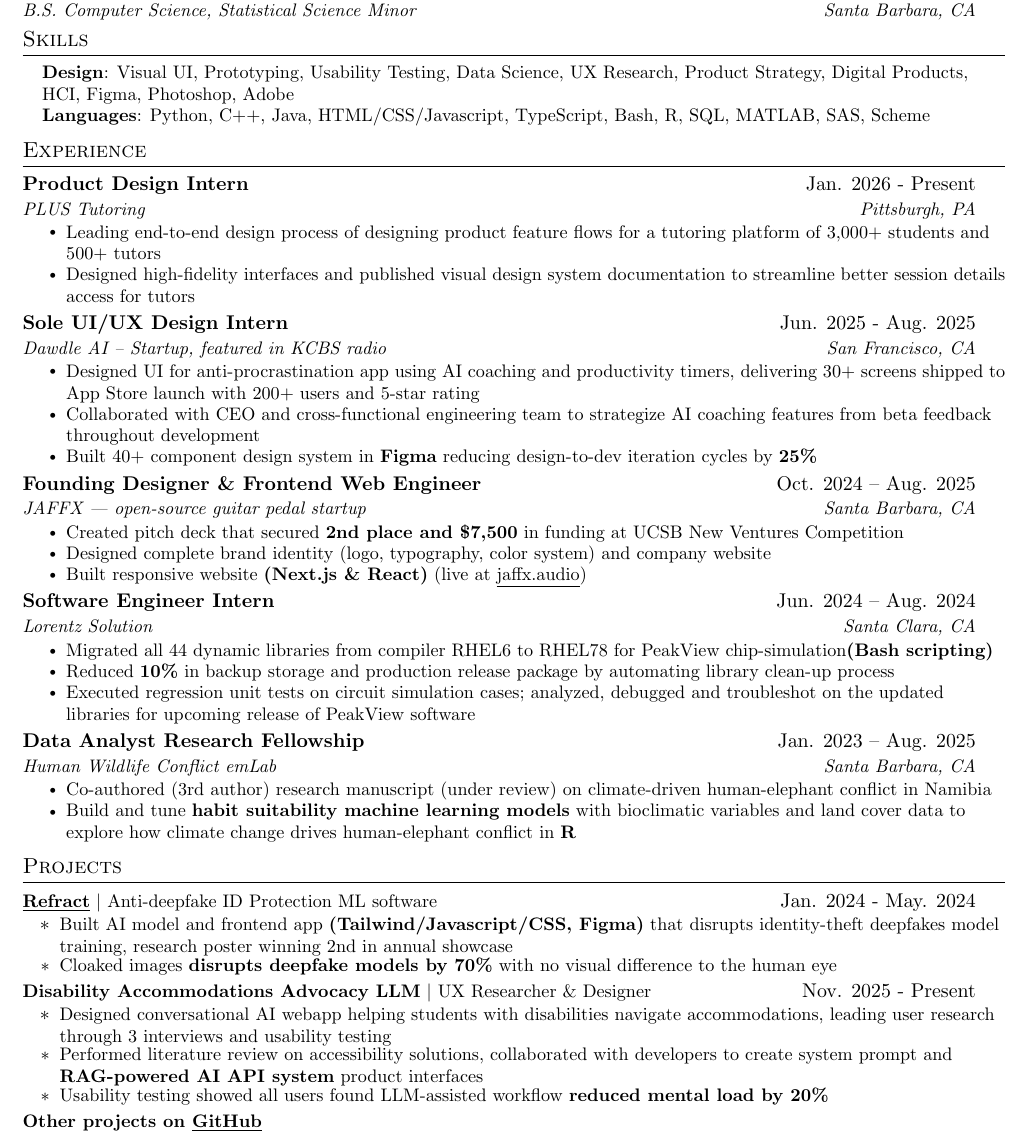
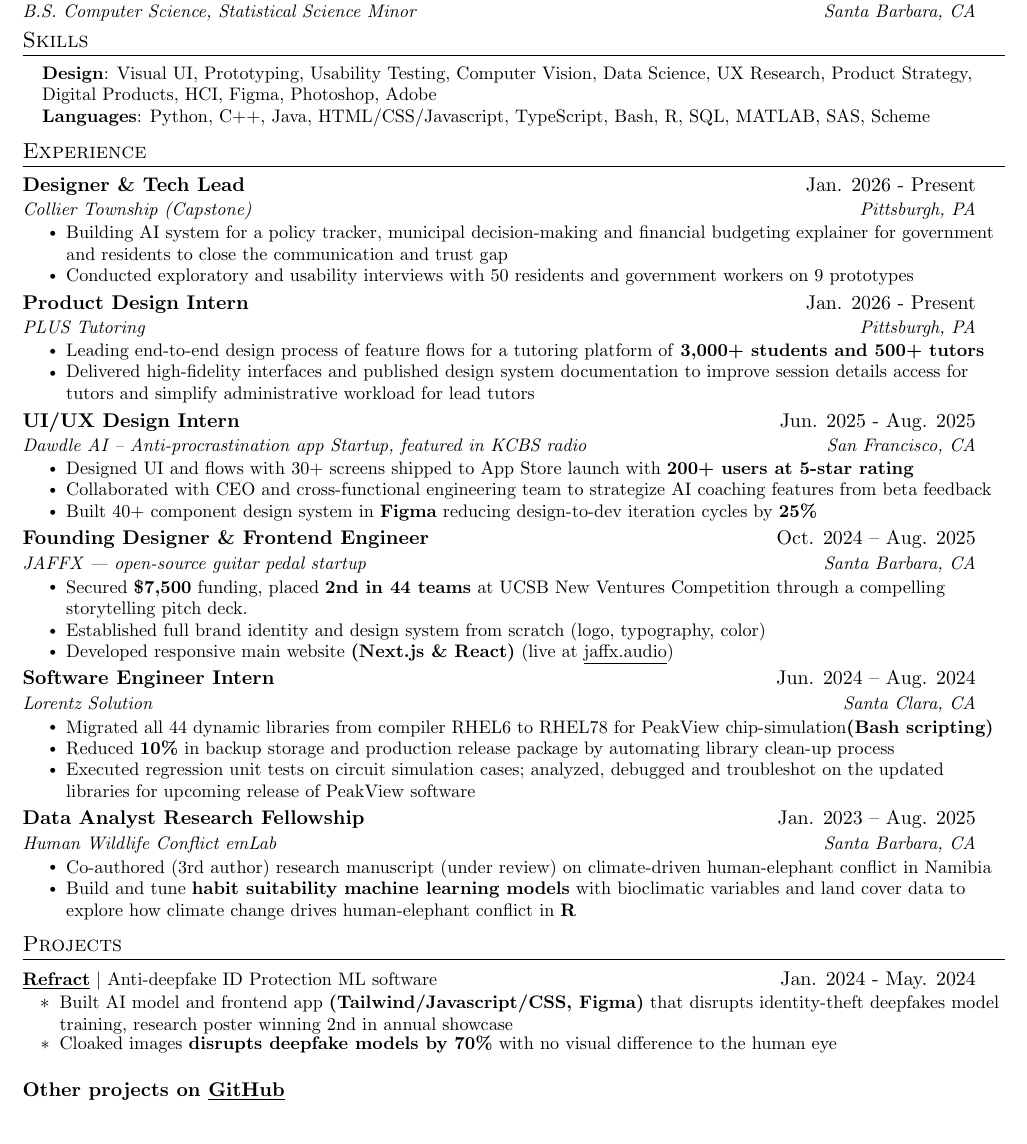
Before and after one commit to qwistaycat/resume, a LaTeX CV (resume.tex): part of the page, cut so that both start at the same text. The pictures show the PDF file resume.pdf that the author committed with the source.

Commit message:
added capstone, deleted disability accommodations project

```diff
--- a/resume.tex
+++ b/resume.tex
@@ -138,7 +138,7 @@
 \section{Skills}
 \begin{itemize}[leftmargin=0.15in, label={}]
   \small{\item{
-        \textbf{Design}{: Visual UI, Prototyping, Usability Testing, Data Science, UX Research, Product Strategy, Digital Products, HCI, Figma, Photoshop, Adobe } \\
+        \textbf{Design}{: Visual UI, Prototyping, Usability Testing, Computer Vision, Data Science, UX Research, Product Strategy, Digital Products, HCI, Figma, Photoshop, Adobe } \\
         \textbf{Languages}{: Python, C++, Java, HTML/CSS/Javascript, TypeScript, Bash, R, SQL, MATLAB, SAS, Scheme}
         }}
 \end{itemize}
@@ -146,30 +146,39 @@
 %-----------EXPERIENCE-----------
 \section{Experience}
 \resumeSubHeadingListStart
+
+\resumeSubheading
+{Designer \& Tech Lead}{Jan. 2026 - Present}
+{Collier Township (Capstone)}{Pittsburgh, PA}
+\resumeItemListStart
+\resumeItem{Building AI system for a policy tracker, municipal decision-making and financial budgeting explainer for government and residents to close the communication and trust gap}
+\resumeItem{Conducted exploratory and usability interviews with 50 residents and government workers on 9 prototypes}
+\resumeItemListEnd
+
 \resumeSubheading
 {Product Design Intern}{Jan. 2026 - Present}
 {PLUS Tutoring}{Pittsburgh, PA}
 \resumeItemListStart
-\resumeItem{Leading end-to-end design process of designing product feature flows for a tutoring platform of 3,000+ students and 500+ tutors}
-\resumeItem{Designed high-fidelity interfaces and published visual design system documentation to streamline better session details access for tutors}
+\resumeItem{Leading end-to-end design process of feature flows for a tutoring platform of \textbf{3,000+ students and 500+ tutors}}
+\resumeItem{Delivered high-fidelity interfaces and published design system documentation to improve session details access for tutors and simplify administrative workload for lead tutors}
 \resumeItemListEnd
 
 \resumeSubheading
-{Sole UI/UX Design Intern}{Jun. 2025 - Aug. 2025}
-{Dawdle AI -- Startup, featured in KCBS radio}{San Francisco, CA}
+{UI/UX Design Intern}{Jun. 2025 - Aug. 2025}
+{Dawdle AI -- Anti-procrastination app Startup, featured in KCBS radio}{San Francisco, CA}
 \resumeItemListStart
-\resumeItem{Designed UI for anti-procrastination app using AI coaching and productivity timers, delivering 30+ screens shipped to App Store launch with 200+ users and 5-star rating}
-\resumeItem{Collaborated with CEO and cross-functional engineering team to strategize AI coaching features from beta feedback throughout development}
+\resumeItem{Designed UI and flows with 30+ screens shipped to App Store launch with \textbf{200+ users at 5-star rating}}
+\resumeItem{Collaborated with CEO and cross-functional engineering team to strategize AI coaching features from beta feedback}
 \resumeItem{Built 40+ component design system in \textbf{Figma} reducing design-to-dev iteration cycles by \textbf{25\%}}
 \resumeItemListEnd
 
 \resumeSubheading
-{Founding Designer \& Frontend Web Engineer}{Oct. 2024 -- Aug. 2025}
+{Founding Designer \& Frontend Engineer}{Oct. 2024 -- Aug. 2025}
 {JAFFX | open-source guitar pedal startup}{Santa Barbara, CA}
 \resumeItemListStart
-\resumeItem{Created pitch deck that secured \textbf{2nd place and \$7,500} in funding at UCSB New Ventures Competition}
-\resumeItem{Designed complete brand identity (logo, typography, color system) and company website}
-\resumeItem{Built responsive website \textbf{(Next.js \& React)} (live at \href{https://jaffx.audio}{\underline{jaffx.audio}})}
+\resumeItem{Secured \textbf{\$7,500} funding, placed \textbf{2nd in 44 teams} at UCSB New Ventures Competition through a compelling storytelling pitch deck.}
+\resumeItem{Established full brand identity and design system from scratch (logo, typography, color)}
+\resumeItem{Developed responsive main website \textbf{(Next.js \& React)} (live at \href{https://jaffx.audio}{\underline{jaffx.audio}})}
 \resumeItemListEnd
 
 \resumeSubheading
@@ -212,14 +221,8 @@ climate change drives human-elephant conflict in \textbf{R}}
 \resumeProjectItemListEnd
 
 \resumeProjectHeading
-{\textbf{Disability Accommodations Advocacy LLM} $|$ UX Researcher \& Designer}{Nov. 2025 - Present}
-\resumeItemListStart
-\resumeItem{Designed conversational AI webapp helping students with disabilities navigate accommodations, leading user research through 3 interviews and usability testing}
-\resumeItem{Performed literature review on accessibility solutions, collaborated with developers to create system prompt and \textbf{RAG-powered AI API system} product interfaces}
-\resumeItem{Usability testing showed all users found LLM-assisted workflow \textbf{reduced mental load by 20\%}}
-\resumeProjectItemListEnd
+\resumeProjectHeading
 
-\resumeProjectHeading
 {\textbf{Other projects on \href{https://github.com/qwistaycat?tab=repositories}{\underline{GitHub}}}}{}
 
 \resumeSubHeadingListEnd
```
Also changed, not shown: resume.pdf, resumepng.png.
